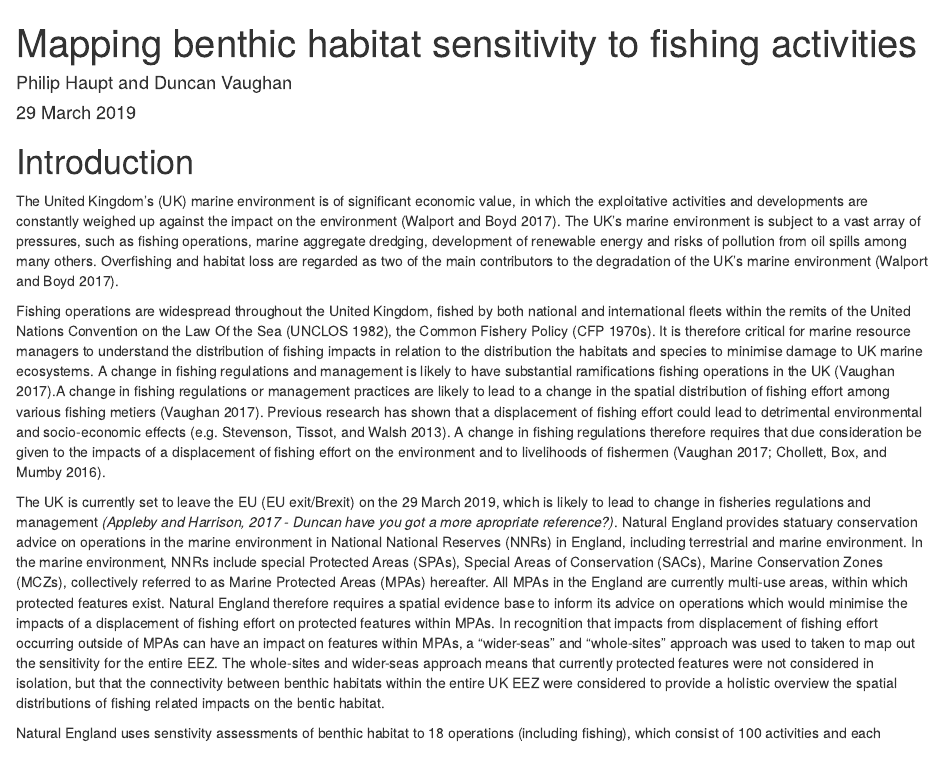
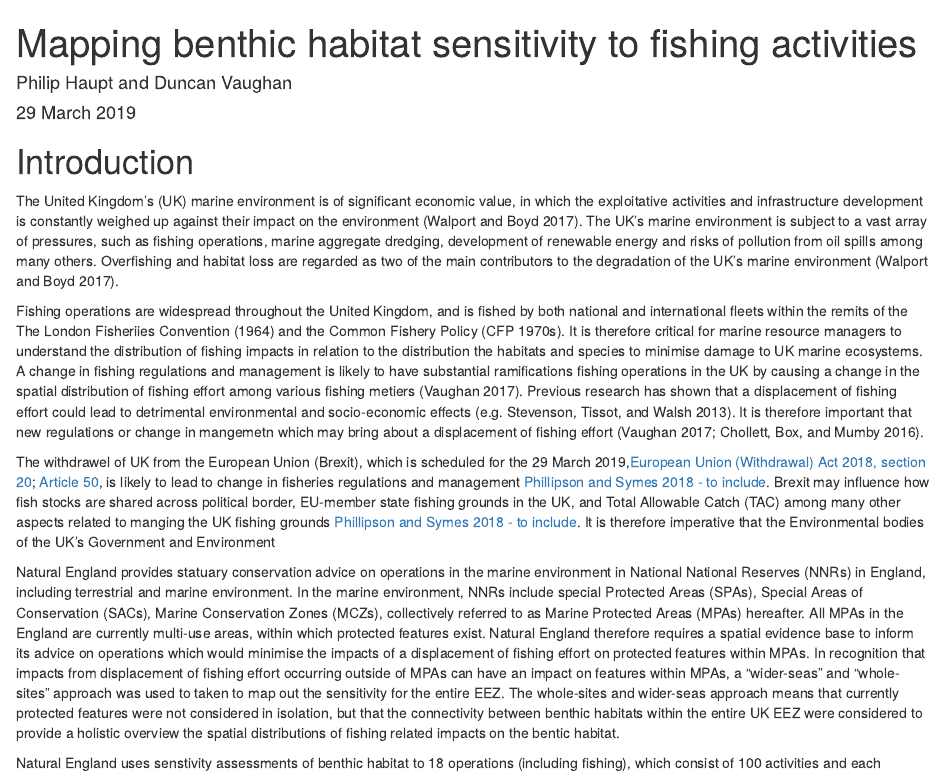
Before and after one commit to naturalengland/marine_biotope_sensitivity, an R Markdown document (report/Habitat_sensitivity_mapping_UK_EEZ_20190225.Rmd): the page in a window 1100 px wide, from its top. Rendered offline with R 4.5, knitr and Pandoc, with nearby package versions; some code elsewhere in the file could not run offline.

Commit message:
intro update with Acts referenced

```diff
--- a/report/Habitat_sensitivity_mapping_UK_EEZ_20190225.Rmd
+++ b/report/Habitat_sensitivity_mapping_UK_EEZ_20190225.Rmd
@@ -14,11 +14,13 @@ knitr::opts_chunk$set(echo = TRUE)
 
 # Introduction
 
-The United Kingdom's (UK) marine environment is of significant economic value, in which the exploitative activities and developments are constantly weighed up against the impact on the environment [@walportForesightFutureSea2017].  The UK's marine environment is subject to a vast array of pressures, such as fishing operations, marine aggregate dredging, development of renewable energy and risks of pollution from oil spills among many others. Overfishing and habitat loss are regarded as two of the main contributors to the degradation of the UK's marine environment [@walportForesightFutureSea2017].
+The United Kingdom's (UK) marine environment is of significant economic value, in which the exploitative activities and infrastructure development is constantly weighed up against their impact on the environment [@walportForesightFutureSea2017].  The UK's marine environment is subject to a vast array of pressures, such as fishing operations, marine aggregate dredging, development of renewable energy and risks of pollution from oil spills among many others. Overfishing and habitat loss are regarded as two of the main contributors to the degradation of the UK's marine environment [@walportForesightFutureSea2017].
 
-Fishing operations are widespread throughout the United Kingdom, fished by both national and international fleets within the remits of the United Nations Convention on the Law Of the Sea (UNCLOS 1982), the Common Fishery Policy (CFP 1970s). It is therefore critical for marine resource managers to understand the distribution of fishing impacts in relation to the distribution the habitats and species to minimise damage to UK marine ecosystems. A change in fishing regulations and management is likely to have substantial ramifications fishing operations in the UK [@vaughanFishingEffortDisplacement2017].A change in fishing regulations or management practices are likely to lead to a change in the spatial distribution of fishing effort among various fishing metiers [@vaughanFishingEffortDisplacement2017]. Previous research has shown that a displacement of fishing effort could lead to detrimental environmental and socio-economic effects [e.g. @stevensonSocioeconomicConsequencesFishing2013a]. A change in fishing regulations therefore requires that due consideration be given to the impacts of a displacement of fishing effort on the environment and to livelihoods of fishermen [@vaughanFishingEffortDisplacement2017; @chollettQuantifyingSqueezingStretching2016].
+Fishing operations are widespread throughout the United Kingdom, and is fished by both national and international fleets within the remits of the The London Fisheriies Convention (1964) and the Common Fishery Policy (CFP 1970s). It is therefore critical for marine resource managers to understand the distribution of fishing impacts in relation to the distribution the habitats and species to minimise damage to UK marine ecosystems. A change in fishing regulations and management is likely to have substantial ramifications fishing operations in the UK by causing a change in the spatial distribution of fishing effort among various fishing metiers [@vaughanFishingEffortDisplacement2017]. Previous research has shown that a displacement of fishing effort could lead to detrimental environmental and socio-economic effects [e.g. @stevensonSocioeconomicConsequencesFishing2013a]. It is therefore important that new regulations or change in mangemetn which may bring about a displacement of fishing effort [@vaughanFishingEffortDisplacement2017; @chollettQuantifyingSqueezingStretching2016].
 
-The UK is currently set to leave the EU (EU exit/Brexit) on the 29 March 2019, which is likely to lead to change in fisheries regulations and management *(Appleby and Harrison, 2017 - Duncan have you got a more apropriate reference?)*.  Natural England provides statuary conservation advice on operations in the marine environment in National National Reserves (NNRs) in England, including terrestrial and marine environment. In the marine environment, NNRs include special Protected Areas (SPAs), Special Areas of Conservation (SACs), Marine Conservation Zones (MCZs), collectively referred to as Marine Protected Areas (MPAs) hereafter. All MPAs in the England are currently multi-use areas, within which protected features exist. Natural England therefore requires a spatial evidence base to inform its advice on operations which would minimise the impacts of a displacement of fishing effort on protected features within MPAs. In recognition that impacts from displacement of fishing effort occurring outside of MPAs can have an impact on features within MPAs, a "wider-seas" and "whole-sites" approach was used to taken to map out the sensitivity for the entire EEZ.
+The withdrawel of UK from the European Union (Brexit), which is scheduled for the 29 March 2019,[European Union (Withdrawal) Act 2018, section 20](http://www.legislation.gov.uk/ukpga/2018/16/section/20); [Article 50](https://eur-lex.europa.eu/legal-content/EN/TXT/HTML/?uri=CELEX:12016M/TXT&from=EN), is likely to lead to change in fisheries regulations and management [Phillipson and Symes 2018 - to include](https://www.sciencedirect.com/science/article/pii/S0308597X17307376). Brexit may influence how fish stocks are shared across political border, EU-member state fishing grounds in the UK, and Total Allowable Catch (TAC) among many other aspects related to manging the UK fishing grounds [Phillipson and Symes 2018 - to include](https://www.sciencedirect.com/science/article/pii/S0308597X17307376). It is therefore imperative that the Environmental bodies of the  UK's Government and Environment
+
+Natural England provides statuary conservation advice on operations in the marine environment in National National Reserves (NNRs) in England, including terrestrial and marine environment. In the marine environment, NNRs include special Protected Areas (SPAs), Special Areas of Conservation (SACs), Marine Conservation Zones (MCZs), collectively referred to as Marine Protected Areas (MPAs) hereafter. All MPAs in the England are currently multi-use areas, within which protected features exist. Natural England therefore requires a spatial evidence base to inform its advice on operations which would minimise the impacts of a displacement of fishing effort on protected features within MPAs. In recognition that impacts from displacement of fishing effort occurring outside of MPAs can have an impact on features within MPAs, a "wider-seas" and "whole-sites" approach was used to taken to map out the sensitivity for the entire EEZ.
 The whole-sites and wider-seas approach means that currently protected features were not considered in isolation, but that the connectivity between benthic habitats within the entire UK EEZ were considered to provide a holistic overview the spatial distributions of fishing related impacts on the bentic habitat.
 
 Natural England uses senstivity assessments of benthic habitat to 18 operations (including fishing), which consist of 100 activities and each assessed against 39 pressures, as part of its statuatory role to provide conservation advice on operations in the marine environment.
```
